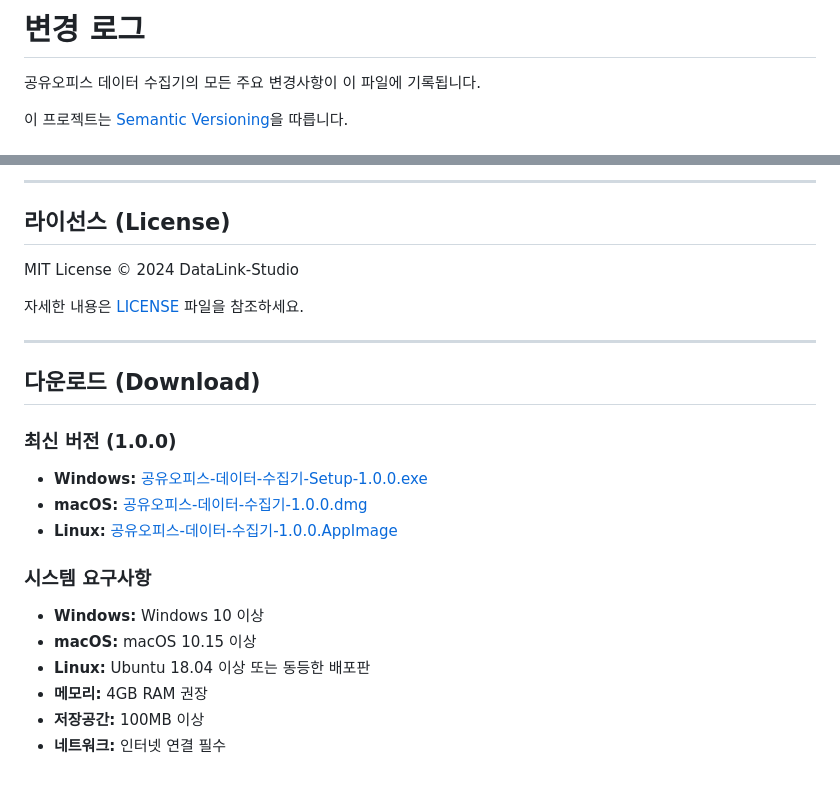
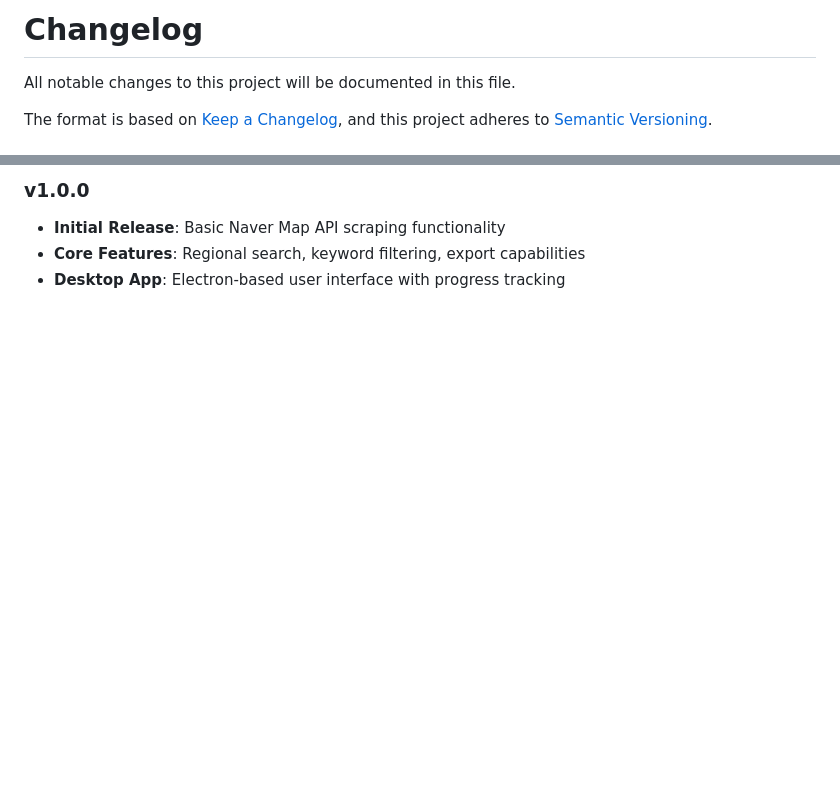
Before and after one commit to DevJihwan/shared-office-finder, a Markdown page: CHANGELOG.md, 2 parts joined by grey strips. Drawn GitHub-style; blank space fills up the shorter version.

```diff
--- a/CHANGELOG.md
+++ b/CHANGELOG.md
@@ -1,6 +1,7 @@
-# 변경 로그
+# Changelog
 
-공유오피스 데이터 수집기의 모든 주요 변경사항이 이 파일에 기록됩니다.
+All notable changes to this project will be documented in this file.
 
-이 프로젝트는 [Semantic Versioning](https://semver.org/lang/ko/)을 따릅니다.
+The format is based on [Keep a Changelog](https://keepachangelog.com/en/1.0.0/),
+and this project adheres to [Semantic Versioning](https://semver.org/spec/v2.0.0.html).
 
@@ -153,24 +110,4 @@
----
-
-## 라이선스 (License)
-
-MIT License © 2024 DataLink-Studio
-
-자세한 내용은 [LICENSE](LICENSE) 파일을 참조하세요.
-
----
-
-## 다운로드 (Download)
-
-### 최신 버전 (1.0.0)
-- **Windows:** [공유오피스-데이터-수집기-Setup-1.0.0.exe](https://github.com/DevJihwan/shared-office-finder/releases/download/v1.0.0/공유오피스-데이터-수집기-Setup-1.0.0.exe)
-- **macOS:** [공유오피스-데이터-수집기-1.0.0.dmg](https://github.com/DevJihwan/shared-office-finder/releases/download/v1.0.0/공유오피스-데이터-수집기-1.0.0.dmg)
-- **Linux:** [공유오피스-데이터-수집기-1.0.0.AppImage](https://github.com/DevJihwan/shared-office-finder/releases/download/v1.0.0/공유오피스-데이터-수집기-1.0.0.AppImage)
-
-### 시스템 요구사항
-- **Windows:** Windows 10 이상
-- **macOS:** macOS 10.15 이상
-- **Linux:** Ubuntu 18.04 이상 또는 동등한 배포판
-- **메모리:** 4GB RAM 권장
-- **저장공간:** 100MB 이상
-- **네트워크:** 인터넷 연결 필수
+### v1.0.0
+- **Initial Release**: Basic Naver Map API scraping functionality
+- **Core Features**: Regional search, keyword filtering, export capabilities
+- **Desktop App**: Electron-based user interface with progress tracking
```
Also changed, not shown: other parts of CHANGELOG.md (+90 -134 lines).
